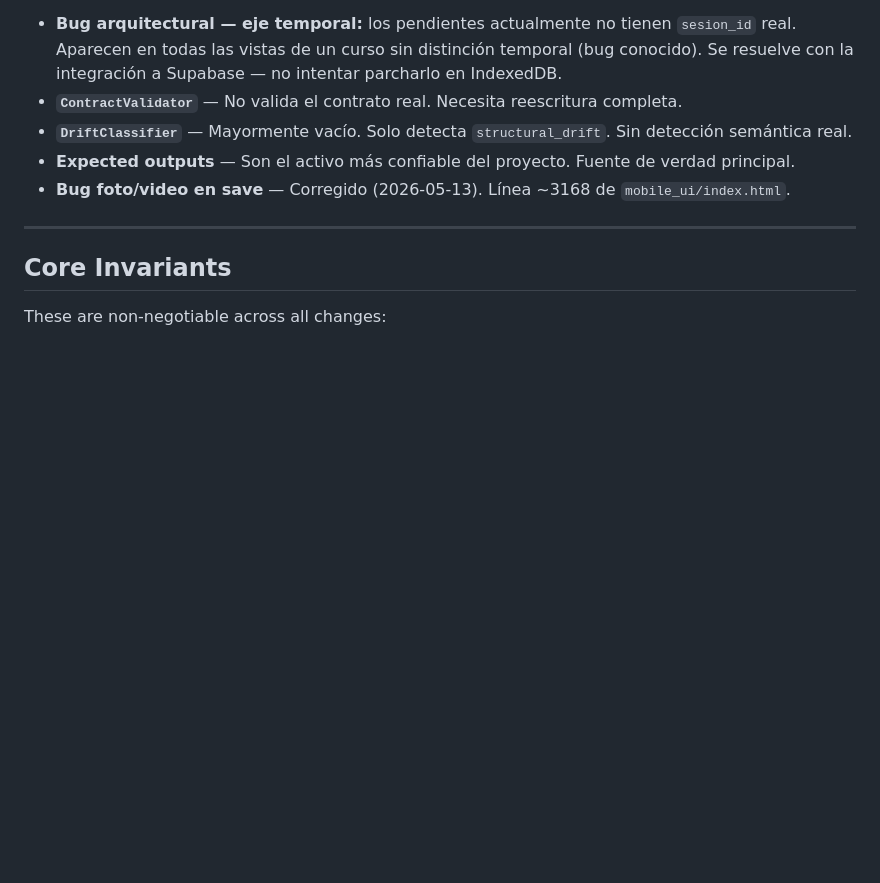
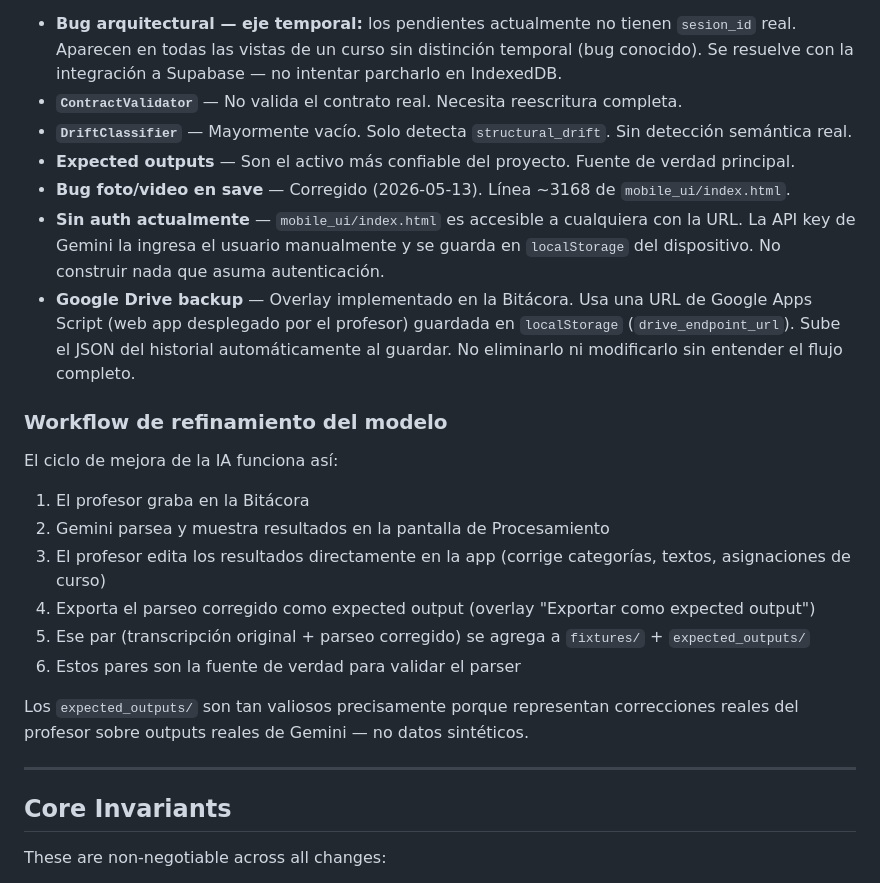
Before and after one commit to patolastra/SRP, a Markdown page: CLAUDE.md, the part around the change. Drawn GitHub-style; blank space fills up the shorter version.

Commit message:
CLAUDE.md: agregar auth status, Google Drive backup, workflow de refinamiento

```diff
--- a/CLAUDE.md
+++ b/CLAUDE.md
@@ -323,6 +323,20 @@ Notas técnicas sobre el estado real del sistema (actualizar a medida que se cor
 - **`DriftClassifier`** — Mayormente vacío. Solo detecta `structural_drift`. Sin detección semántica real.
 - **Expected outputs** — Son el activo más confiable del proyecto. Fuente de verdad principal.
 - **Bug foto/video en save** — Corregido (2026-05-13). Línea ~3168 de `mobile_ui/index.html`.
+- **Sin auth actualmente** — `mobile_ui/index.html` es accesible a cualquiera con la URL. La API key de Gemini la ingresa el usuario manualmente y se guarda en `localStorage` del dispositivo. No construir nada que asuma autenticación.
+- **Google Drive backup** — Overlay implementado en la Bitácora. Usa una URL de Google Apps Script (web app desplegado por el profesor) guardada en `localStorage` (`drive_endpoint_url`). Sube el JSON del historial automáticamente al guardar. No eliminarlo ni modificarlo sin entender el flujo completo.
+
+### Workflow de refinamiento del modelo
+
+El ciclo de mejora de la IA funciona así:
+1. El profesor graba en la Bitácora
+2. Gemini parsea y muestra resultados en la pantalla de Procesamiento
+3. El profesor edita los resultados directamente en la app (corrige categorías, textos, asignaciones de curso)
+4. Exporta el parseo corregido como expected output (overlay "Exportar como expected output")
+5. Ese par (transcripción original + parseo corregido) se agrega a `fixtures/` + `expected_outputs/`
+6. Estos pares son la fuente de verdad para validar el parser
+
+Los `expected_outputs/` son tan valiosos precisamente porque representan correcciones reales del profesor sobre outputs reales de Gemini — no datos sintéticos.
 
 ---
 
```
